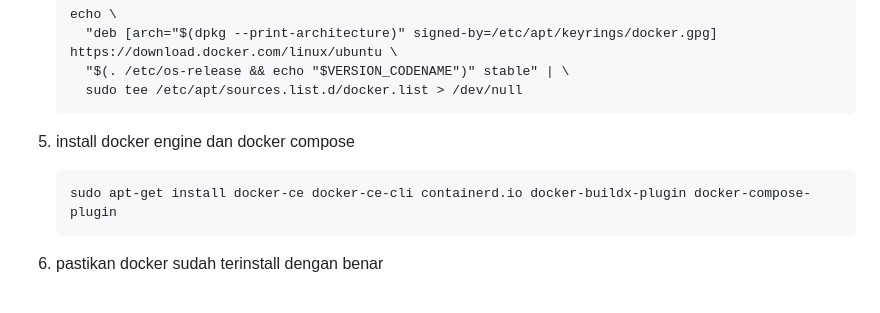
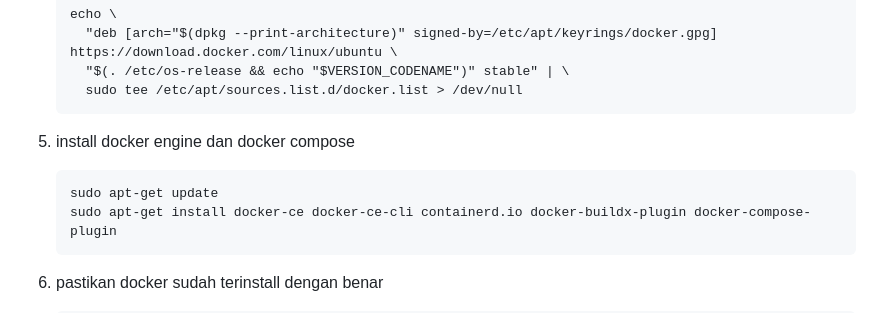
Before and after one commit to arsitektur-jaringan-komputer/Pelatihan-Docker, a Markdown page: 0. Prasyarat/README.md, the part around the change. GitHub-like rendering.

````diff
--- a/0. Prasyarat/README.md
+++ b/0. Prasyarat/README.md
@@ -55,6 +55,7 @@ Sebelum masuk ke materi Docker Mastery Bootcamp: From Zero to Hero, pastikan sud
 
 5. install docker engine dan docker compose
     ```
+    sudo apt-get update
     sudo apt-get install docker-ce docker-ce-cli containerd.io docker-buildx-plugin docker-compose-plugin
     ```
 
````
